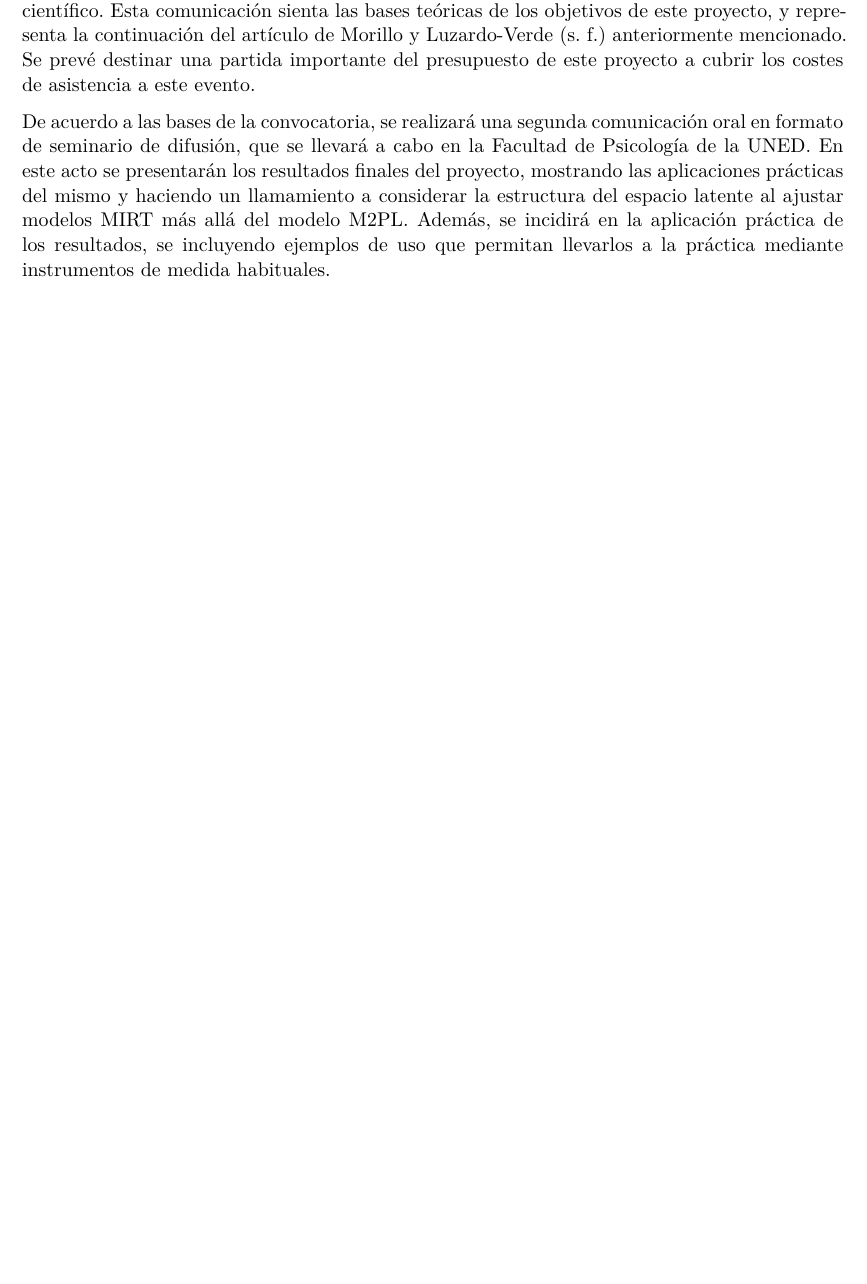
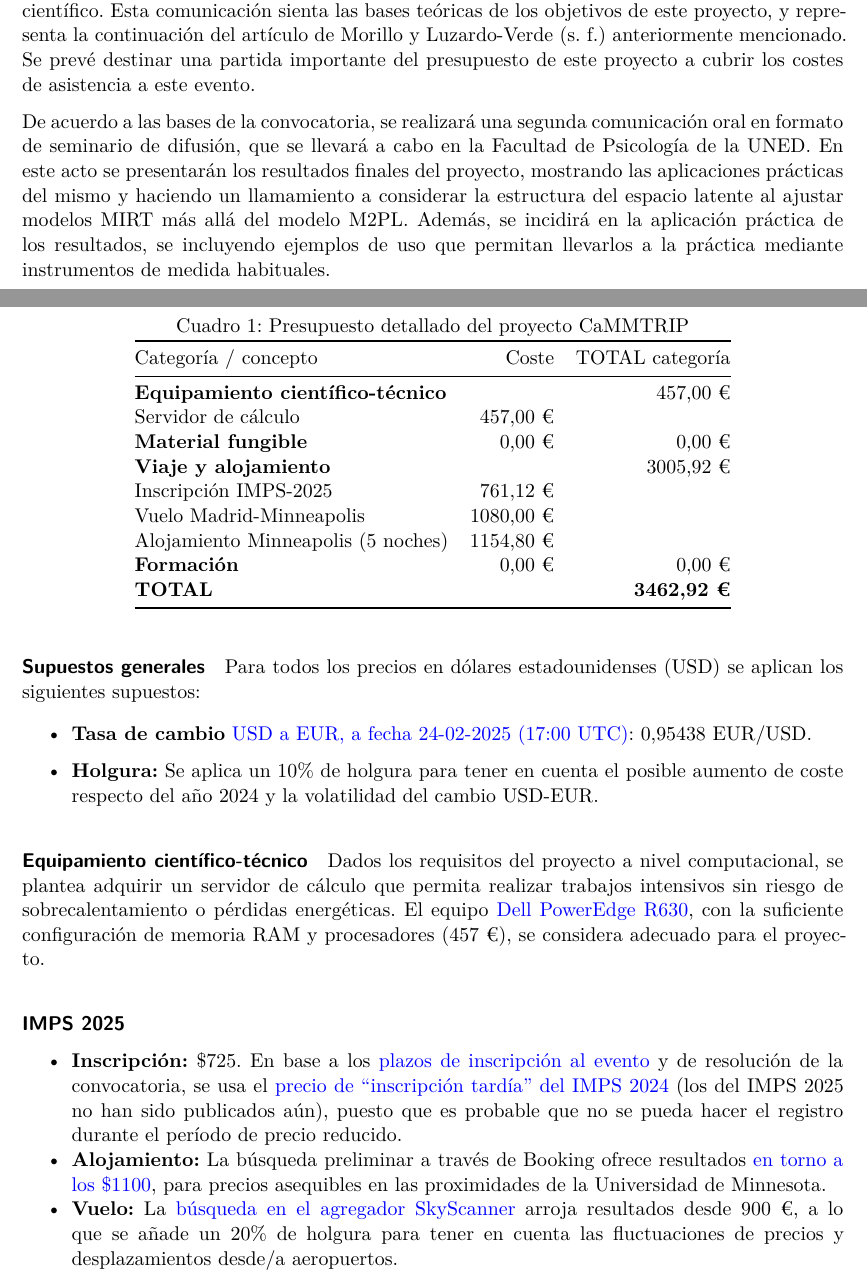
Before and after one commit to DaniMori/pfit-2025-Psi-UNED, a Quarto document (doc/Proposal.qmd): part of page 8 of 11 before the commit and two parts of pages 8 and 9 of 11 after it, the two joined at a grey line, cut so that both start at the same text, the shorter picture padded with empty space. Rendered offline with R 4.5, knitr and Pandoc in place of Quarto, then LaTeX, with nearby package versions.

Commit message:
Version budget

```diff
--- a/doc/Proposal.qmd
+++ b/doc/Proposal.qmd
@@ -211,6 +211,41 @@ d) Gastos derivados de actividades de formación imprescindibles para la ejecuci
 
 <!-- IMPS 2024: 725$ (late registration, https://www.psychometricsociety.org/imps2024-registration) Contar con posible subida de precio y fluctuación dólar -->
 
+| Categoría / concepto                |     Coste | TOTAL categoría |
+|-------------------------------------|----------:|----------------:|
+| **Equipamiento científico-técnico** |           |        457,00 € |
+| Servidor de cálculo                 |  457,00 € |                 |
+| **Material fungible**               |    0,00 € |          0,00 € |
+| **Viaje y alojamiento**             |           |       3005,92 € |
+| Inscripción IMPS-2025               |  761,12 € |                 |
+| Vuelo Madrid-Minneapolis            | 1080,00 € |                 |
+| Alojamiento Minneapolis (5 noches)  | 1154,80 € |                 |
+| **Formación**                       |    0,00 € |          0,00 € |
+| **TOTAL**                           |           |   **3462,92 €** |
+
+: Presupuesto detallado del proyecto CaMMTRIP
+
+#### Supuestos generales
+
+Para todos los precios en dólares estadounidenses (USD) se aplican los siguientes supuestos:
+
+-   **Tasa de cambio** [USD a EUR, a fecha 24-02-2025 (17:00 UTC)](https://www.xe.com/es/currencytables/?from=USD&to=EUR&date=2025-02-24#table-section): 0,95438 EUR/USD.
+
+-   **Holgura:** Se aplica un 10% de holgura para tener en cuenta el posible aumento de coste respecto del año 2024 y la volatilidad del cambio USD-EUR.
+
+#### Equipamiento científico-técnico
+
+Dados los requisitos del proyecto a nivel computacional, se plantea adquirir un servidor de cálculo que permita realizar trabajos intensivos sin riesgo de sobrecalentamiento o pérdidas energéticas.
+El equipo [Dell PowerEdge R630](https://www.ebay.es/itm/126809834964?chn=ps&norover=1&mkevt=1&mkrid=1185-171098-620544-2&mkcid=2&mkscid=101&itemid=126809834964&targetid=4587643557263192&device=c&mktype=&googleloc=&poi=&campaignid=604036871&mkgroupid=1344705138822013&rlsatarget=pla-4587643557263192&abcId=9395748&merchantid=137185), con la suficiente configuración de memoria RAM y procesadores (457 €), se considera adecuado para el proyecto.
+
+#### IMPS 2025
+
+-   **Inscripción:** \$725. En base a los [plazos de inscripción al evento](https://www.psychometricsociety.org/imps2025-schedule) y de resolución de la convocatoria, se usa el [precio de "inscripción tardía" del IMPS 2024](https://www.psychometricsociety.org/imps2024-registration) (los del IMPS 2025 no han sido publicados aún), puesto que es probable que no se pueda hacer el registro durante el período de precio reducido.
+-   **Alojamiento:** La búsqueda preliminar a través de Booking ofrece resultados [en torno a los \$1100](https://www.booking.com/searchresults.es-mx.html?label=duc511jc-1DCAMo7AFCC21pbm5lYXBvbGlzSDNYA2hGiAEBmAFSuAEXyAEP2AED6AEBiAIBqAIDuAKU7Pe9BsACAdICJDUwMGMyZWIxLTE0NTctNDFmNC1iNjIxLThjMjAxZDlhOWNjZdgCBOACAQ&sid=57151c5a3b5f7f05442d86ad81205839&aid=390156&ss=Minneapolis&ssne=Minneapolis&ssne_untouched=Minneapolis&efdco=1&lang=es-mx&src=searchresults&dest_id=20067845&dest_type=city&checkin=2025-07-14&checkout=2025-07-19&group_adults=1&no_rooms=1&group_children=0&nflt=price%3DEUR-min-290-1#map_opened), para precios asequibles en las proximidades de la Universidad de Minnesota.
+-   **Vuelo:** La [búsqueda en el agregador SkyScanner](https://www.skyscanner.es/transport/flights/mad/mspa/250714/250719/?adultsv2=1&cabinclass=economy&childrenv2=&inboundaltsenabled=false&outboundaltsenabled=false&preferdirects=false&rtn=1) arroja resultados desde 900 €, a lo que se añade un 20% de holgura para tener en cuenta las fluctuaciones de precios y desplazamientos desde/a aeropuertos.
+
+{{< pagebreak >}}
+
 {{< pagebreak >}}
 
 # Conformidad de participación
```
